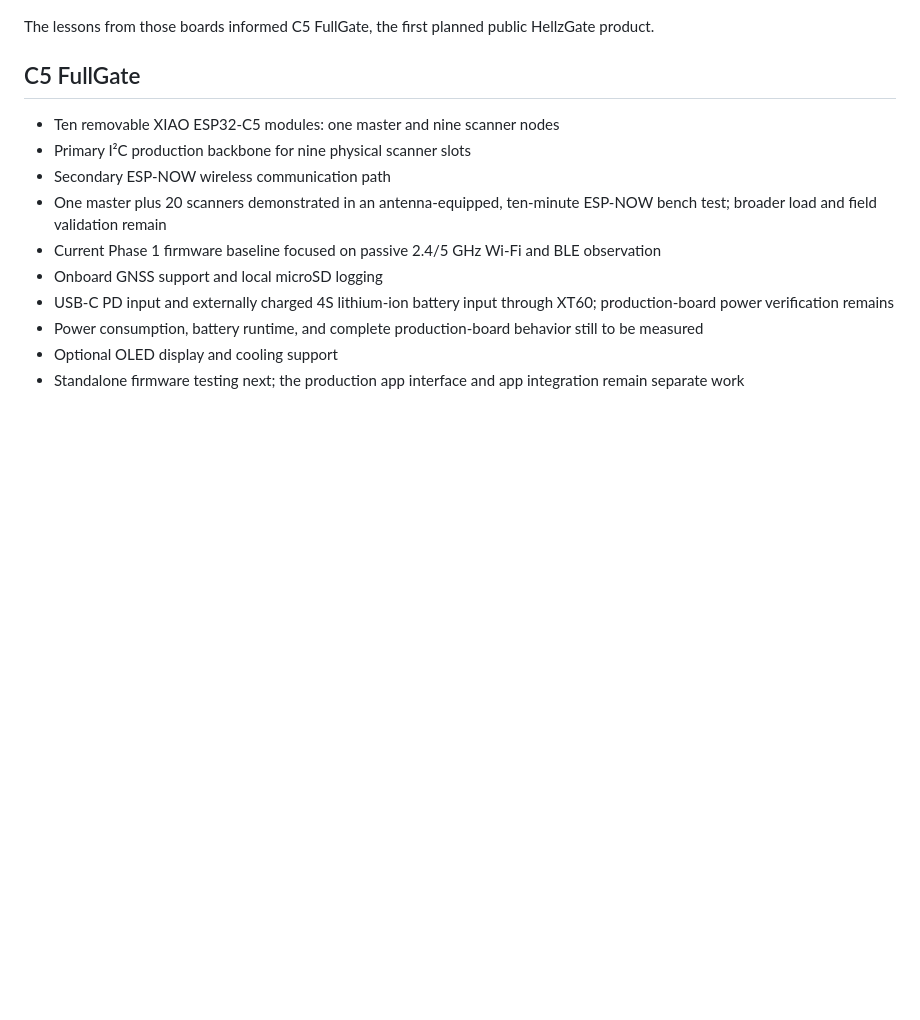
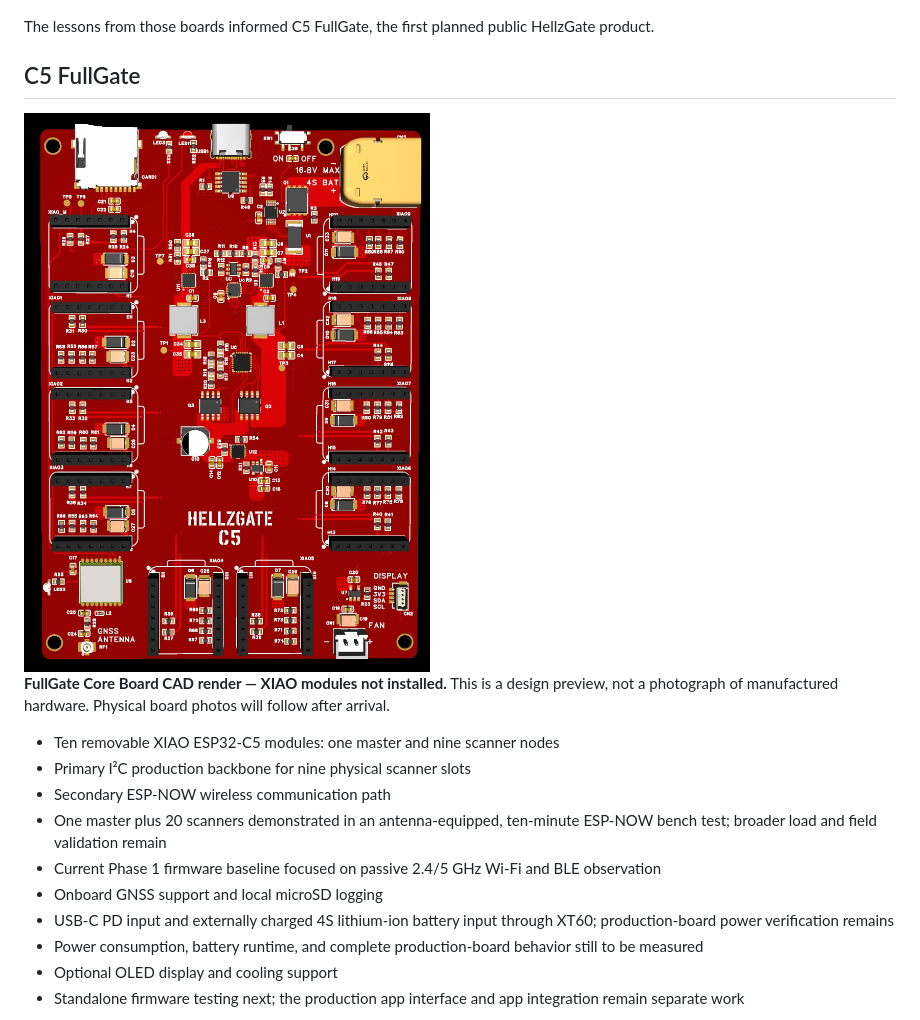
Before and after one commit to Hellz0wnzJ00/hellzgate, a Markdown page: README.md, the part around the change. GitHub-like rendering; pictures changed too: fullgate-core-board-cad.jpg (added); blank space fills up the shorter version.

Commit message:
Add confirmed FullGate Core Board CAD preview

```diff
--- a/README.md
+++ b/README.md
@@ -26,6 +26,10 @@ HellzGate was developed through two working engineering platforms. V1 and V2 wer
 The lessons from those boards informed C5 FullGate, the first planned public HellzGate product.
 
 ## C5 FullGate
+
+<img src="fullgate-core-board-cad.jpg" alt="FullGate Core Board CAD render with empty XIAO headers" width="560">
+
+**FullGate Core Board CAD render — XIAO modules not installed.** This is a design preview, not a photograph of manufactured hardware. Physical board photos will follow after arrival.
 
 - Ten removable XIAO ESP32-C5 modules: one master and nine scanner nodes
 - Primary I²C production backbone for nine physical scanner slots
```
Also changed, not shown: 1 other file.
